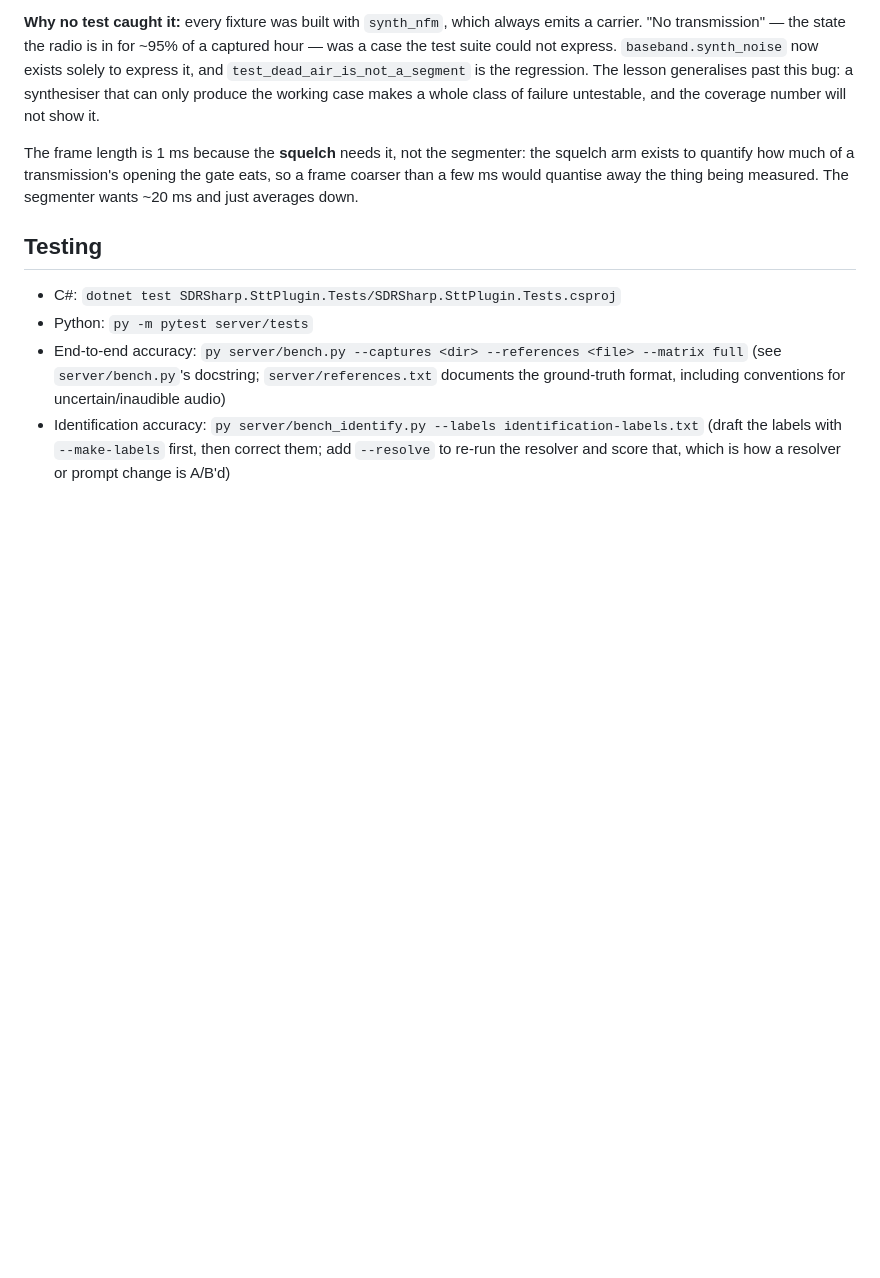
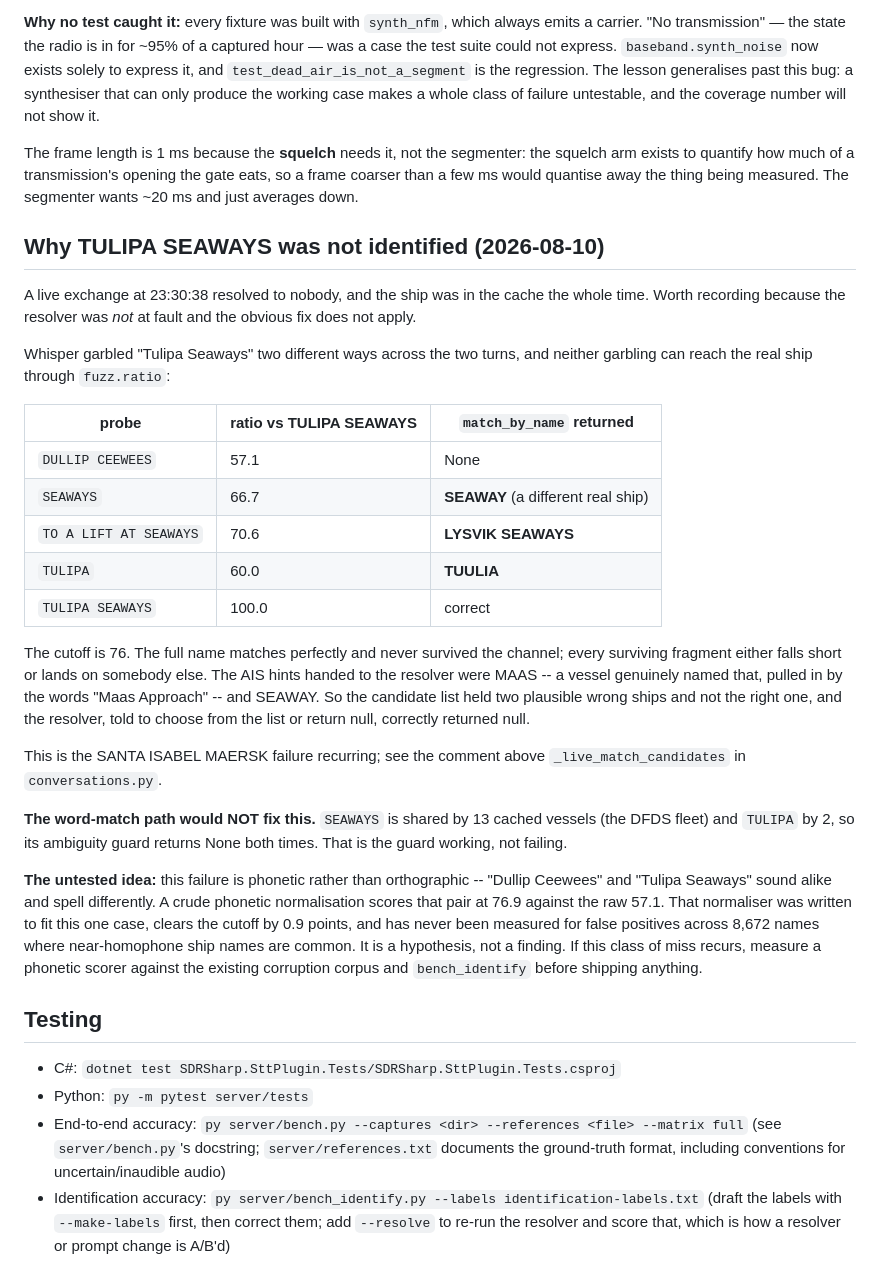
Before and after one commit to johncranen-ux/sdrsharp-stt-plugin, a Markdown page: docs/design-notes.md, the part around the change. Rendered like a GitHub page; blank space fills up the shorter version.

Commit message:
Record why TULIPA SEAWAYS was missed, and why the obvious fix would not help
A live exchange resolved to nobody with the ship in the cache throughout. The
resolver was handed MAAS and SEAWAY as candidates -- two real but wrong ships,
one of them pulled in by the words Maas Approach -- and not the vessel that was
speaking, so returning null was correct behaviour on a wrong list.

Every surviving fragment of the name either falls under the 76 cutoff against
TULIPA SEAWAYS or lands above it on somebody else. The word-match path does not
rescue it either: SEAWAYS is shared by thirteen cached vessels and TULIPA by two,
so its ambiguity guard declines, which is the guard working rather than failing.

The failure is phonetic rather than orthographic, and a phonetic scorer is the
obvious thing to try. Recorded as a hypothesis rather than a plan: the
normalisation that makes this case work was written to fit this case, clears the
cutoff by under a point, and has never been measured for false positives across
the cache.

```diff
--- a/docs/design-notes.md
+++ b/docs/design-notes.md
@@ -1524,6 +1524,43 @@ arm exists to quantify how much of a transmission's opening the gate eats, so a
 coarser than a few ms would quantise away the thing being measured. The segmenter wants
 ~20 ms and just averages down.
 
+## Why TULIPA SEAWAYS was not identified (2026-08-10)
+
+A live exchange at 23:30:38 resolved to nobody, and the ship was in the cache the whole time.
+Worth recording because the resolver was *not* at fault and the obvious fix does not apply.
+
+Whisper garbled "Tulipa Seaways" two different ways across the two turns, and neither garbling
+can reach the real ship through `fuzz.ratio`:
+
+| probe | ratio vs TULIPA SEAWAYS | `match_by_name` returned |
+|---|---|---|
+| `DULLIP CEEWEES` | 57.1 | None |
+| `SEAWAYS` | 66.7 | **SEAWAY** (a different real ship) |
+| `TO A LIFT AT SEAWAYS` | 70.6 | **LYSVIK SEAWAYS** |
+| `TULIPA` | 60.0 | **TUULIA** |
+| `TULIPA SEAWAYS` | 100.0 | correct |
+
+The cutoff is 76. The full name matches perfectly and never survived the channel; every
+surviving fragment either falls short or lands on somebody else. The AIS hints handed to the
+resolver were MAAS -- a vessel genuinely named that, pulled in by the words "Maas Approach" --
+and SEAWAY. So the candidate list held two plausible wrong ships and not the right one, and the
+resolver, told to choose from the list or return null, correctly returned null.
+
+This is the SANTA ISABEL MAERSK failure recurring; see the comment above `_live_match_candidates`
+in `conversations.py`.
+
+**The word-match path would NOT fix this.** `SEAWAYS` is shared by 13 cached vessels (the DFDS
+fleet) and `TULIPA` by 2, so its ambiguity guard returns None both times. That is the guard
+working, not failing.
+
+**The untested idea:** this failure is phonetic rather than orthographic -- "Dullip Ceewees" and
+"Tulipa Seaways" sound alike and spell differently. A crude phonetic normalisation scores that
+pair at 76.9 against the raw 57.1. That normaliser was written to fit this one case, clears the
+cutoff by 0.9 points, and has never been measured for false positives across 8,672 names where
+near-homophone ship names are common. It is a hypothesis, not a finding. If this class of miss
+recurs, measure a phonetic scorer against the existing corruption corpus and `bench_identify`
+before shipping anything.
+
 ## Testing
 
 - C#: `dotnet test SDRSharp.SttPlugin.Tests/SDRSharp.SttPlugin.Tests.csproj`
```
